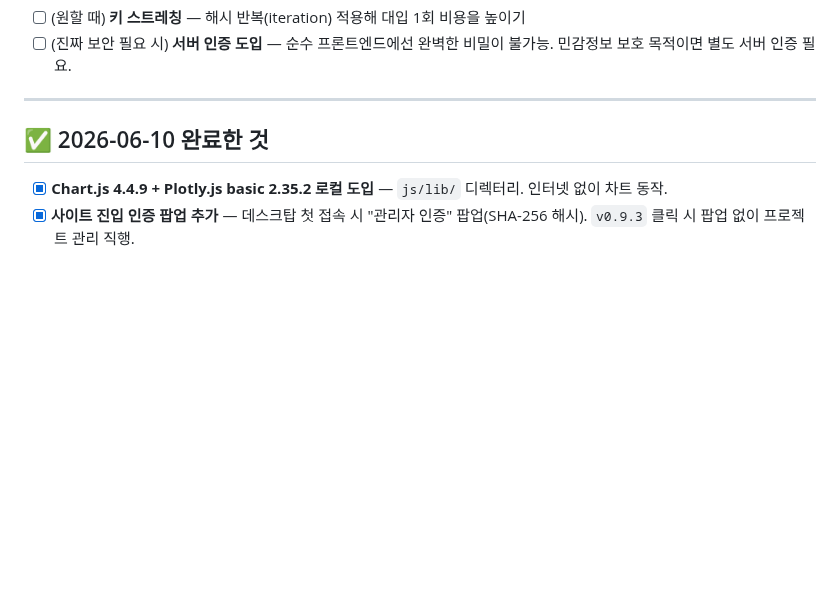
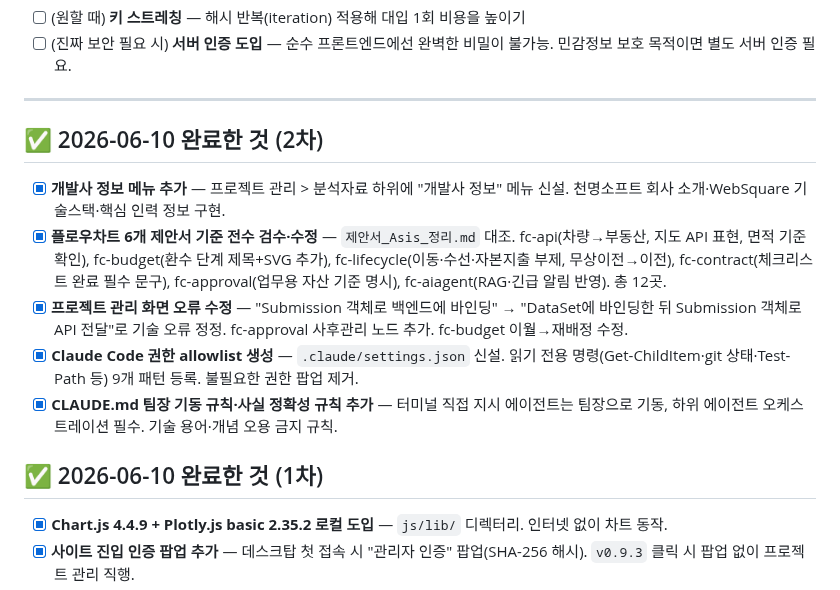
Before and after one commit to siche7-iu/asset, a Markdown page: TODO.md, the part around the change. Rendered like a GitHub page; blank space fills up the shorter version.

```diff
--- a/TODO.md
+++ b/TODO.md
@@ -81,7 +81,15 @@
 
 ---
 
-## ✅ 2026-06-10 완료한 것
+## ✅ 2026-06-10 완료한 것 (2차)
+
+- [x] **개발사 정보 메뉴 추가** — 프로젝트 관리 > 분석자료 하위에 "개발사 정보" 메뉴 신설. 천명소프트 회사 소개·WebSquare 기술스택·핵심 인력 정보 구현.
+- [x] **플로우차트 6개 제안서 기준 전수 검수·수정** — `제안서_Asis_정리.md` 대조. fc-api(차량→부동산, 지도 API 표현, 면적 기준 확인), fc-budget(환수 단계 제목+SVG 추가), fc-lifecycle(이동·수선·자본지출 부제, 무상이전→이전), fc-contract(체크리스트 완료 필수 문구), fc-approval(업무용 자산 기준 명시), fc-aiagent(RAG·긴급 알림 반영). 총 12곳.
+- [x] **프로젝트 관리 화면 오류 수정** — "Submission 객체로 백엔드에 바인딩" → "DataSet에 바인딩한 뒤 Submission 객체로 API 전달"로 기술 오류 정정. fc-approval 사후관리 노드 추가. fc-budget 이월→재배정 수정.
+- [x] **Claude Code 권한 allowlist 생성** — `.claude/settings.json` 신설. 읽기 전용 명령(Get-ChildItem·git 상태·Test-Path 등) 9개 패턴 등록. 불필요한 권한 팝업 제거.
+- [x] **CLAUDE.md 팀장 기동 규칙·사실 정확성 규칙 추가** — 터미널 직접 지시 에이전트는 팀장으로 기동, 하위 에이전트 오케스트레이션 필수. 기술 용어·개념 오용 금지 규칙.
+
+## ✅ 2026-06-10 완료한 것 (1차)
 
 - [x] **Chart.js 4.4.9 + Plotly.js basic 2.35.2 로컬 도입** — `js/lib/` 디렉터리. 인터넷 없이 차트 동작.
 - [x] **사이트 진입 인증 팝업 추가** — 데스크탑 첫 접속 시 "관리자 인증" 팝업(SHA-256 해시). `v0.9.3` 클릭 시 팝업 없이 프로젝트 관리 직행.
```
Also changed, not shown: HANDOFF.md (+3 -3 lines).
